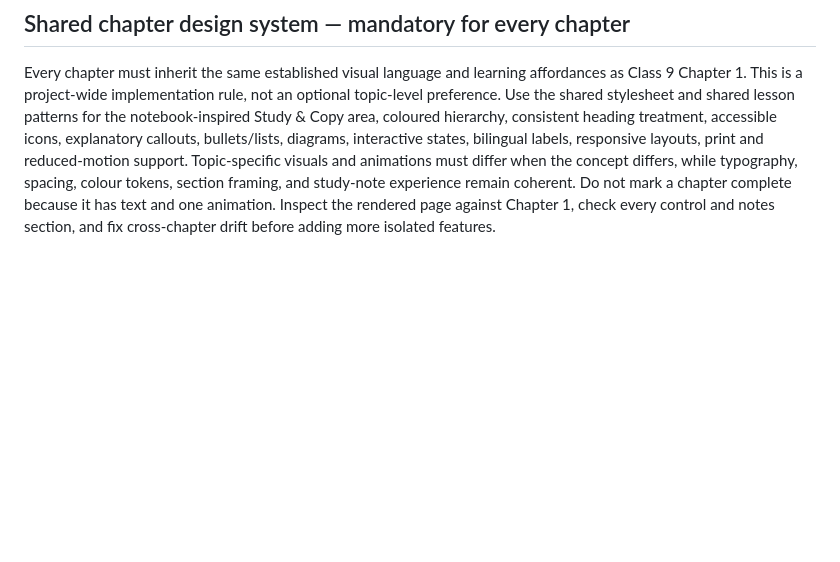
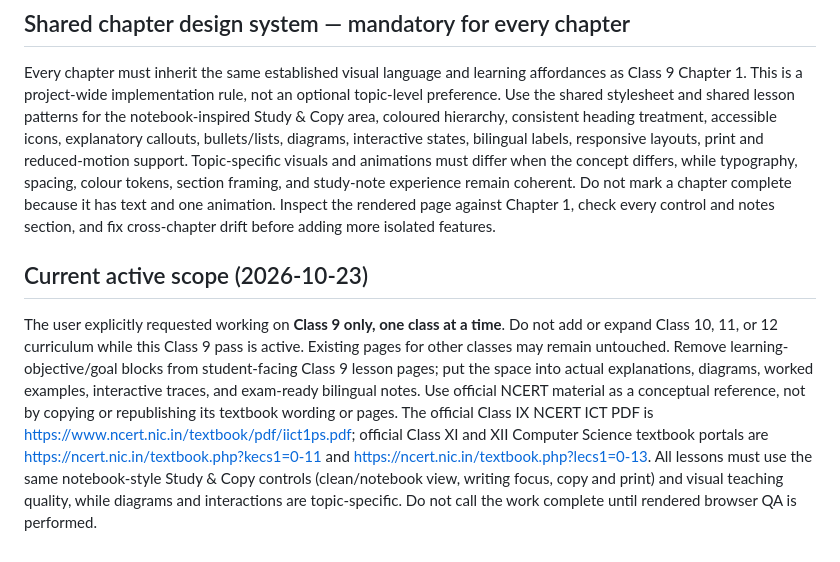
Before and after one commit to zzpsah/CS_Interactive_Hub, a Markdown page: AI-HANDOFF.md, the part around the change. Rendered like a GitHub page; blank space fills up the shorter version.

Commit message:
Record Class 9-only scope and NCERT reference policy

```diff
--- a/AI-HANDOFF.md
+++ b/AI-HANDOFF.md
@@ -192,3 +192,8 @@ Next required work: test every control and animation in a browser; fix any JS, l
 ## Shared chapter design system — mandatory for every chapter
 
 Every chapter must inherit the same established visual language and learning affordances as Class 9 Chapter 1. This is a project-wide implementation rule, not an optional topic-level preference. Use the shared stylesheet and shared lesson patterns for the notebook-inspired Study & Copy area, coloured hierarchy, consistent heading treatment, accessible icons, explanatory callouts, bullets/lists, diagrams, interactive states, bilingual labels, responsive layouts, print and reduced-motion support. Topic-specific visuals and animations must differ when the concept differs, while typography, spacing, colour tokens, section framing, and study-note experience remain coherent. Do not mark a chapter complete because it has text and one animation. Inspect the rendered page against Chapter 1, check every control and notes section, and fix cross-chapter drift before adding more isolated features.
+
+
+## Current active scope (2026-10-23)
+
+The user explicitly requested working on **Class 9 only, one class at a time**. Do not add or expand Class 10, 11, or 12 curriculum while this Class 9 pass is active. Existing pages for other classes may remain untouched. Remove learning-objective/goal blocks from student-facing Class 9 lesson pages; put the space into actual explanations, diagrams, worked examples, interactive traces, and exam-ready bilingual notes. Use official NCERT material as a conceptual reference, not by copying or republishing its textbook wording or pages. The official Class IX NCERT ICT PDF is https://www.ncert.nic.in/textbook/pdf/iict1ps.pdf; official Class XI and XII Computer Science textbook portals are https://ncert.nic.in/textbook.php?kecs1=0-11 and https://ncert.nic.in/textbook.php?lecs1=0-13. All lessons must use the same notebook-style Study & Copy controls (clean/notebook view, writing focus, copy and print) and visual teaching quality, while diagrams and interactions are topic-specific. Do not call the work complete until rendered browser QA is performed.
```
